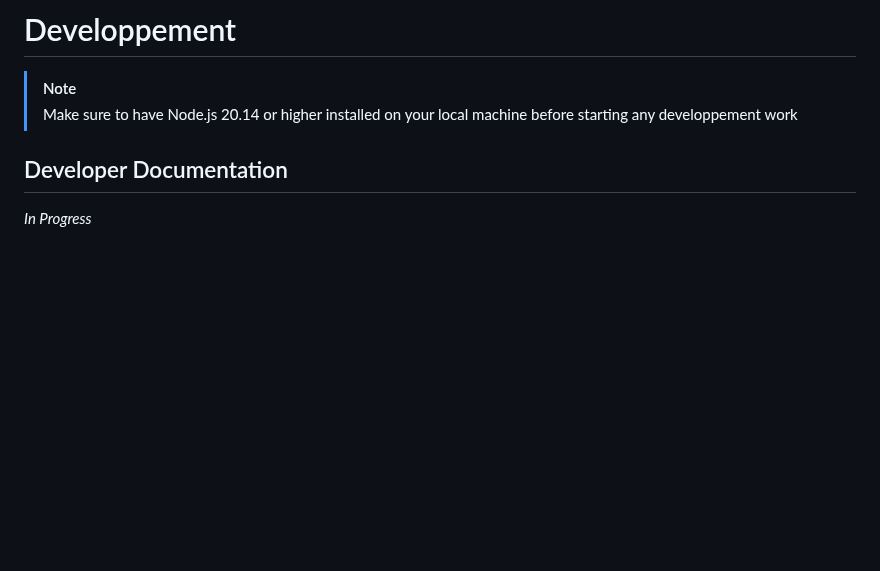
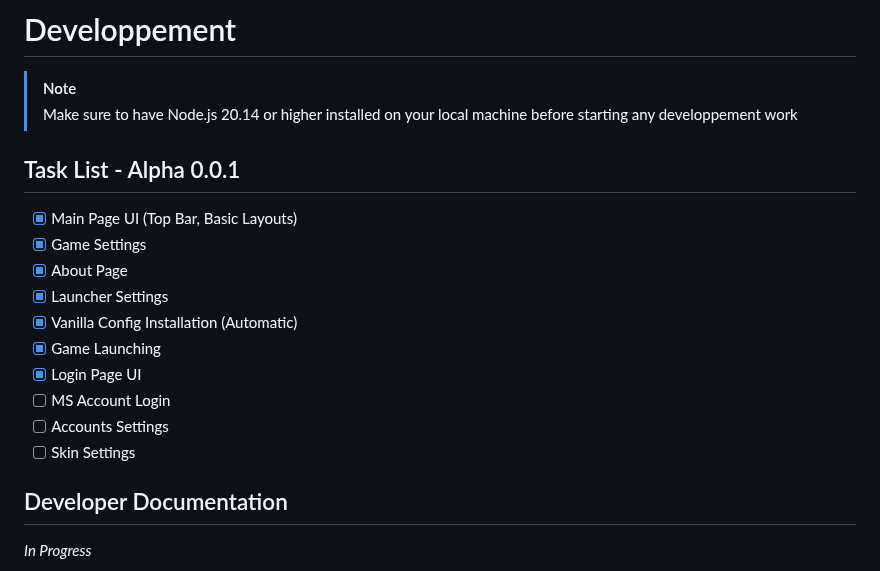
Before and after one commit to Windokk/Magnet-Launcher, a Markdown page: README.md, the part around the change. Rendered like a GitHub page; blank space fills up the shorter version.

```diff
--- a/README.md
+++ b/README.md
@@ -59,6 +59,19 @@ A Minecraft Java Launcher in JS built with Electron
 
 > [!NOTE]
 > Make sure to have Node.js 20.14 or higher installed on your local machine before starting any developpement work
+
+## Task List - Alpha 0.0.1
+
+- [x]  Main Page UI (Top Bar, Basic Layouts)
+- [x]  Game Settings
+- [x]  About Page
+- [x]  Launcher Settings
+- [x]  Vanilla Config Installation (Automatic)
+- [x]  Game Launching
+- [x]  Login Page UI
+- [ ]  MS Account Login
+- [ ]  Accounts Settings
+- [ ]  Skin Settings
 
 ## Developer Documentation
 
```
